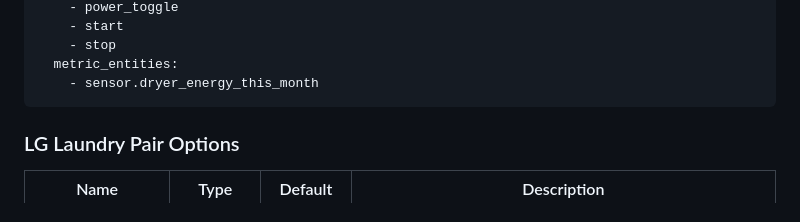
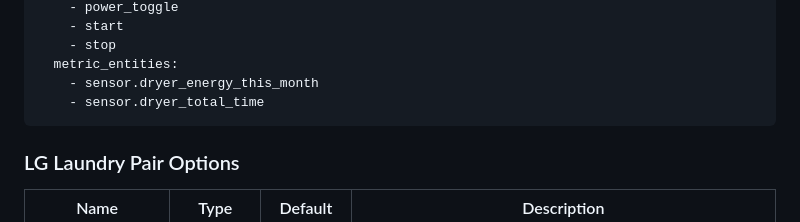
Before and after one commit to R4pt0r6-1/gamma-ha-cards, a Markdown page: README.md, the part around the change. Drawn GitHub-style.

Commit message:
Document dryer compact metric

````diff
--- a/README.md
+++ b/README.md
@@ -396,6 +396,7 @@ dryer:
     - stop
   metric_entities:
     - sensor.dryer_energy_this_month
+    - sensor.dryer_total_time
 ```
 
 ### LG Laundry Pair Options
````
